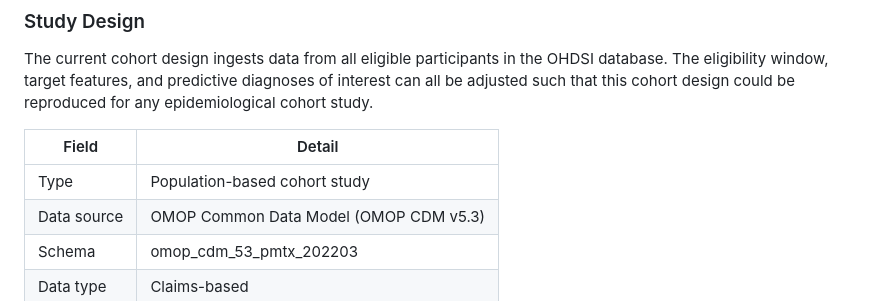
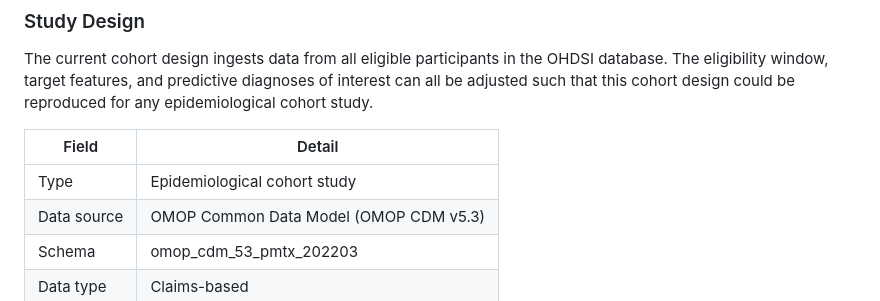
Before and after one commit to nucapstone/project-spring26-ohdsi, a Markdown page: README.md, the part around the change. Rendered like a GitHub page.

Commit message:
Study design edit

```diff
--- a/README.md
+++ b/README.md
@@ -91,7 +91,7 @@ The current cohort design ingests data from all eligible participants in the OHD
 
 | Field | Detail |
 |-------|--------|
-|Type | Population-based cohort study|
+|Type | Epidemiological cohort study|
 |Data source | OMOP Common Data Model (OMOP CDM v5.3)|
 |Schema | omop_cdm_53_pmtx_202203 |
 |Data type | Claims-based |
```
